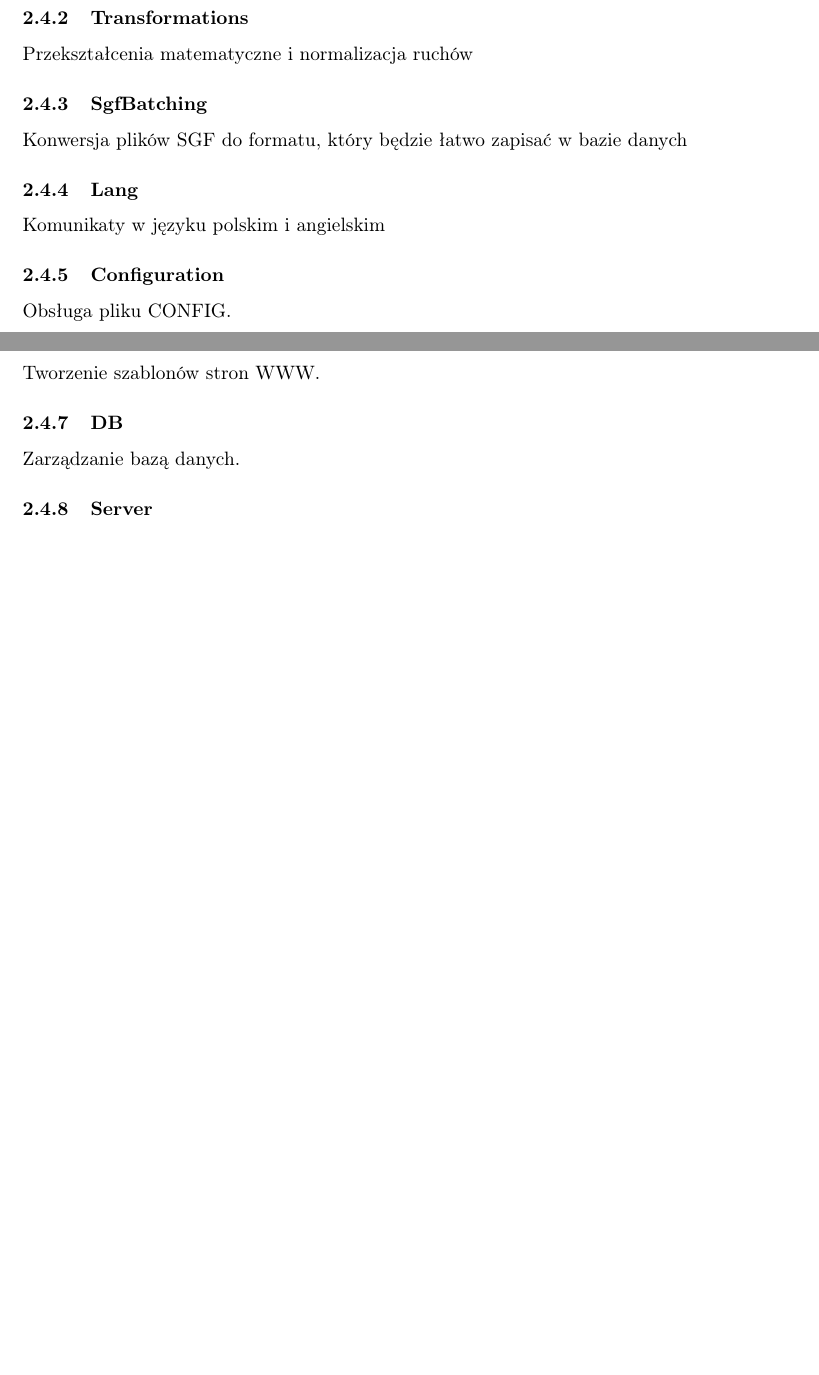
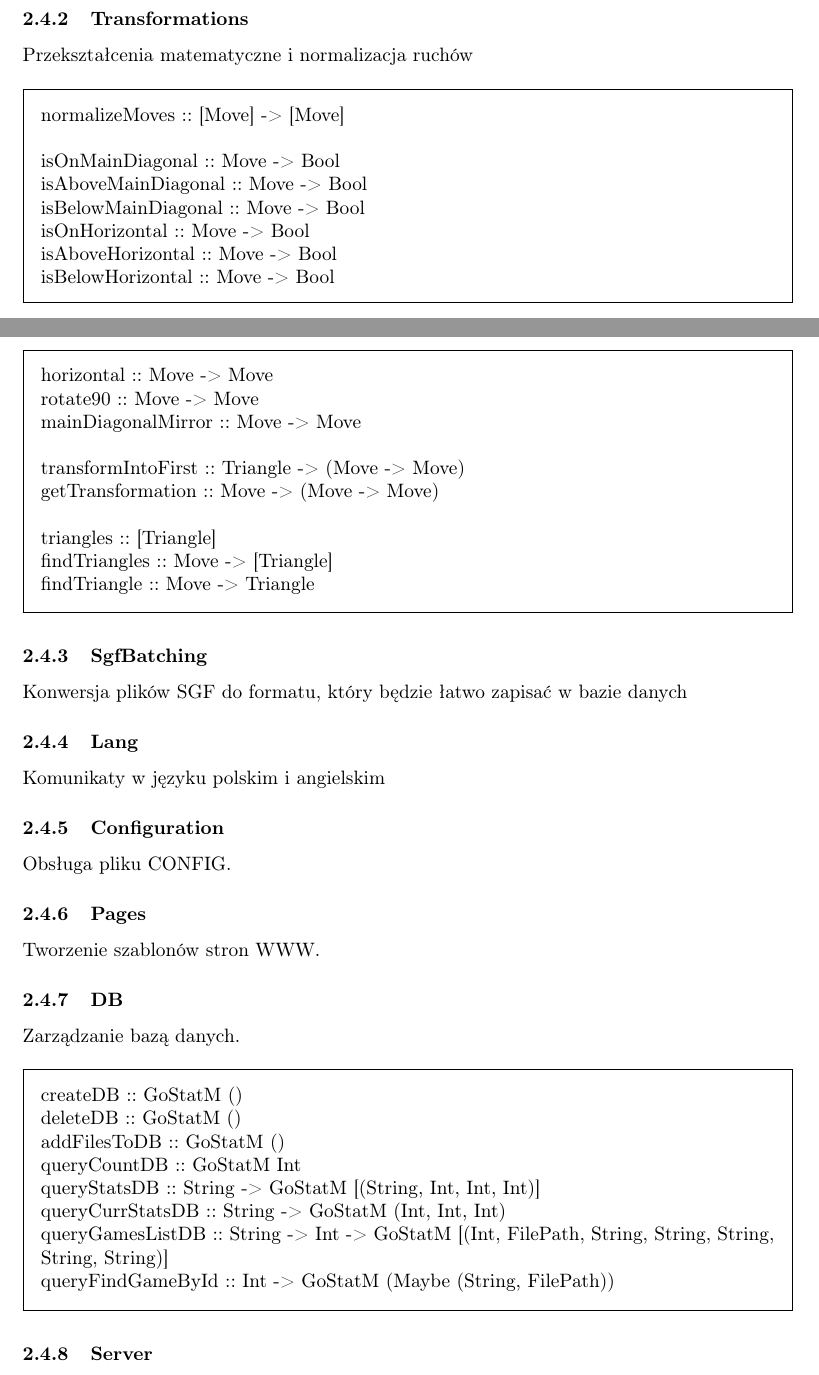
Before and after one commit to wjzz/GoStat, a LaTeX document (doc/programisty.tex): two parts of pages 4 and 5 of 6, joined at a grey line, cut so that both start at the same text, the shorter picture padded with empty space. Compiled offline with pdfLaTeX.

Commit message:
Improved docs. Moved the rebuildDB function.

```diff
--- a/doc/programisty.tex
+++ b/doc/programisty.tex
@@ -136,6 +136,28 @@ pozwalają dane te wyświetlać i analizować.
 \subsubsection{Transformations}
 Przekształcenia matematyczne i normalizacja ruchów
 
+\begin{framed}
+\noindent normalizeMoves :: [Move] -> [Move] \\
+
+\noindent isOnMainDiagonal :: Move -> Bool  \\
+isAboveMainDiagonal :: Move -> Bool \\
+isBelowMainDiagonal :: Move -> Bool \\
+isOnHorizontal :: Move -> Bool \\
+isAboveHorizontal :: Move -> Bool \\
+isBelowHorizontal :: Move -> Bool
+
+\noindent horizontal :: Move -> Move \\
+rotate90 :: Move -> Move \\
+mainDiagonalMirror :: Move -> Move \\
+
+\noindent transformIntoFirst :: Triangle -> (Move -> Move) \\
+getTransformation :: Move -> (Move -> Move) \\
+
+\noindent triangles :: [Triangle] \\
+findTriangles :: Move -> [Triangle] \\
+findTriangle :: Move -> Triangle
+\end{framed}
+
 \subsubsection{SgfBatching}
 Konwersja plików SGF do formatu, który będzie łatwo zapisać w bazie danych
 
@@ -150,6 +172,17 @@ Tworzenie szablonów stron WWW.
 
 \subsubsection{DB}
 Zarządzanie bazą danych.
+
+\begin{framed}
+\noindent createDB :: GoStatM () \\
+deleteDB :: GoStatM () \\
+addFilesToDB :: GoStatM () \\
+queryCountDB :: GoStatM Int \\
+queryStatsDB :: String -> GoStatM [(String, Int, Int, Int)] \\
+queryCurrStatsDB :: String -> GoStatM (Int, Int, Int) \\
+queryGamesListDB :: String -> Int -> GoStatM [(Int, FilePath, String, String, String, String, String)] \\
+queryFindGameById :: Int -> GoStatM (Maybe (String, FilePath))
+\end{framed}
 
 \subsubsection{Server}
 Serwer HTTP.
```
Also changed, not shown: doc/programisty.pdf, 5 other files.
